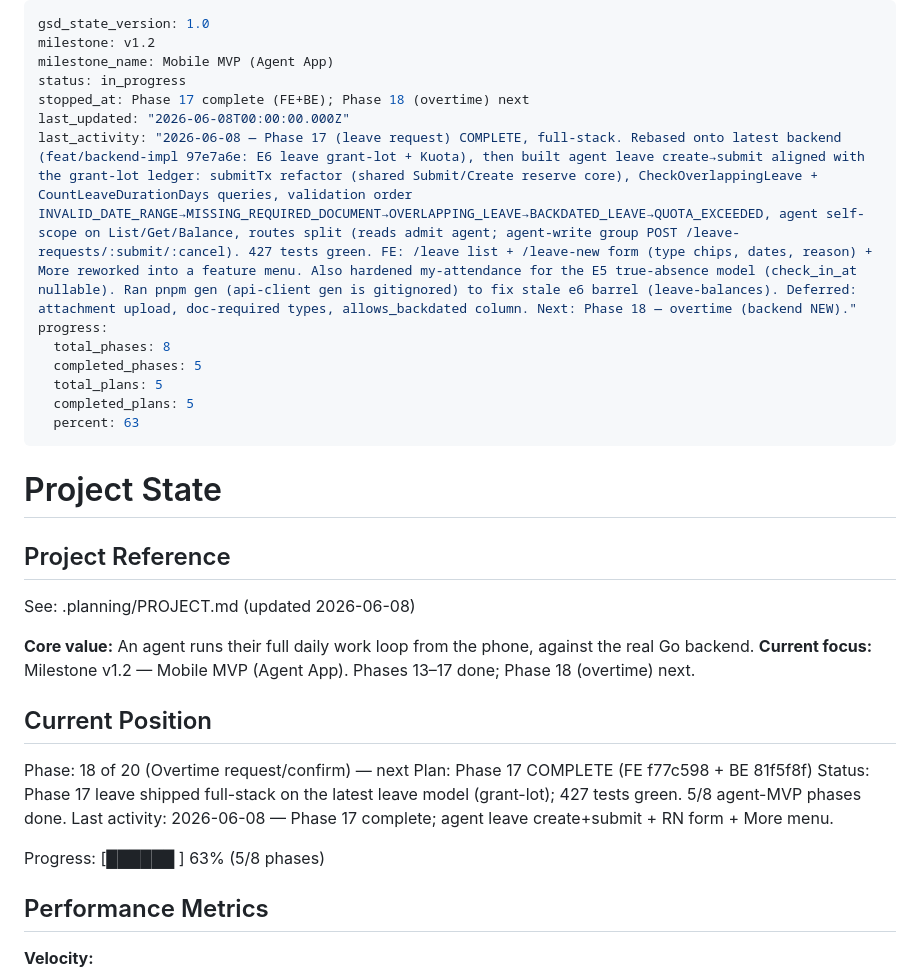
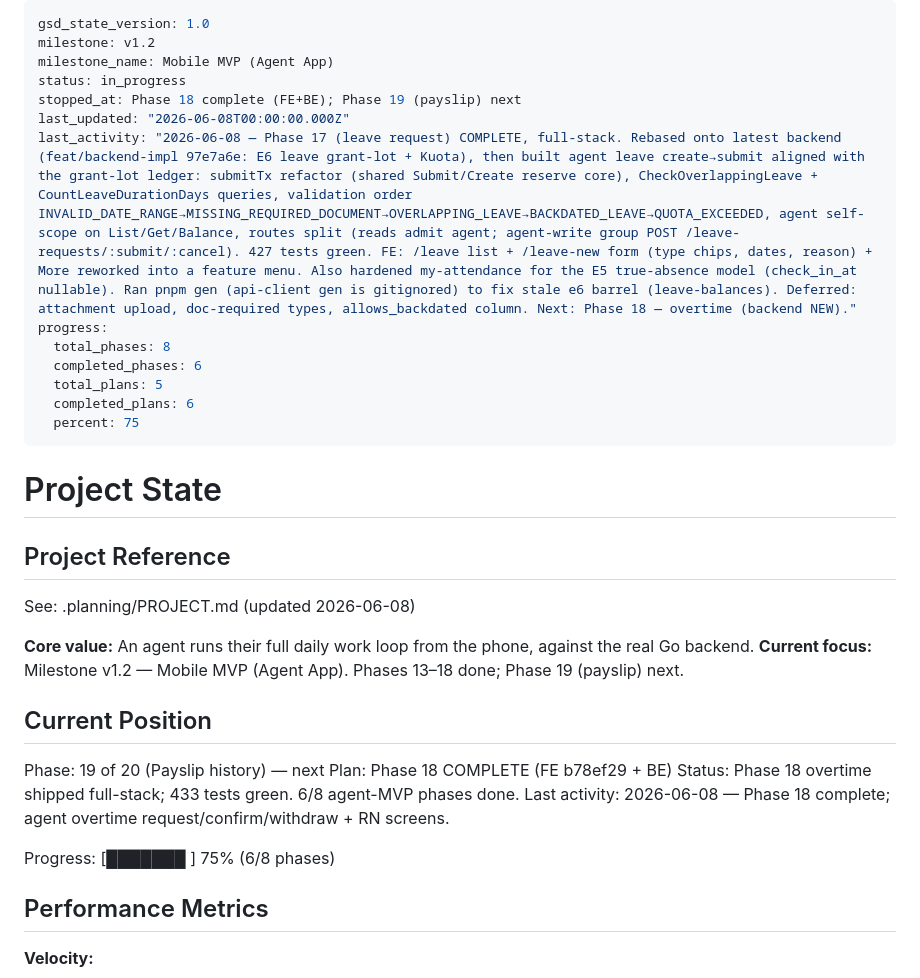
Before and after one commit to hariszaki17/hris-outsource, a Markdown page: .planning/STATE.md, the part around the change. Rendered like a GitHub page.

Commit message:
docs: mark Phase 18 (overtime) complete; 6/8; Phase 19 next

```diff
--- a/.planning/STATE.md
+++ b/.planning/STATE.md
@@ -3,15 +3,15 @@ gsd_state_version: 1.0
 milestone: v1.2
 milestone_name: Mobile MVP (Agent App)
 status: in_progress
-stopped_at: Phase 17 complete (FE+BE); Phase 18 (overtime) next
+stopped_at: Phase 18 complete (FE+BE); Phase 19 (payslip) next
 last_updated: "2026-06-08T00:00:00.000Z"
 last_activity: "2026-06-08 — Phase 17 (leave request) COMPLETE, full-stack. Rebased onto latest backend (feat/backend-impl 97e7a6e: E6 leave grant-lot + Kuota), then built agent leave create→submit aligned with the grant-lot ledger: submitTx refactor (shared Submit/Create reserve core), CheckOverlappingLeave + CountLeaveDurationDays queries, validation order INVALID_DATE_RANGE→MISSING_REQUIRED_DOCUMENT→OVERLAPPING_LEAVE→BACKDATED_LEAVE→QUOTA_EXCEEDED, agent self-scope on List/Get/Balance, routes split (reads admit agent; agent-write group POST /leave-requests/:submit/:cancel). 427 tests green. FE: /leave list + /leave-new form (type chips, dates, reason) + More reworked into a feature menu. Also hardened my-attendance for the E5 true-absence model (check_in_at nullable). Ran pnpm gen (api-client gen is gitignored) to fix stale e6 barrel (leave-balances). Deferred: attachment upload, doc-required types, allows_backdated column. Next: Phase 18 — overtime (backend NEW)."
 progress:
   total_phases: 8
-  completed_phases: 5
+  completed_phases: 6
   total_plans: 5
-  completed_plans: 5
-  percent: 63
+  completed_plans: 6
+  percent: 75
 ---
 
 # Project State
@@ -21,16 +21,16 @@ progress:
 See: .planning/PROJECT.md (updated 2026-06-08)
 
 **Core value:** An agent runs their full daily work loop from the phone, against the real Go backend.
-**Current focus:** Milestone v1.2 — Mobile MVP (Agent App). Phases 13–17 done; Phase 18 (overtime) next.
+**Current focus:** Milestone v1.2 — Mobile MVP (Agent App). Phases 13–18 done; Phase 19 (payslip) next.
 
 ## Current Position
 
-Phase: 18 of 20 (Overtime request/confirm) — next
-Plan: Phase 17 COMPLETE (FE f77c598 + BE 81f5f8f)
-Status: Phase 17 leave shipped full-stack on the latest leave model (grant-lot); 427 tests green. 5/8 agent-MVP phases done.
-Last activity: 2026-06-08 — Phase 17 complete; agent leave create+submit + RN form + More menu.
+Phase: 19 of 20 (Payslip history) — next
+Plan: Phase 18 COMPLETE (FE b78ef29 + BE)
+Status: Phase 18 overtime shipped full-stack; 433 tests green. 6/8 agent-MVP phases done.
+Last activity: 2026-06-08 — Phase 18 complete; agent overtime request/confirm/withdraw + RN screens.
 
-Progress: [██████    ] 63% (5/8 phases)
+Progress: [███████   ] 75% (6/8 phases)
 
 ## Performance Metrics
 
```
Also changed, not shown: .planning/REQUIREMENTS.md (+3 -3 lines), .planning/ROADMAP.md (+1 -1 lines).
